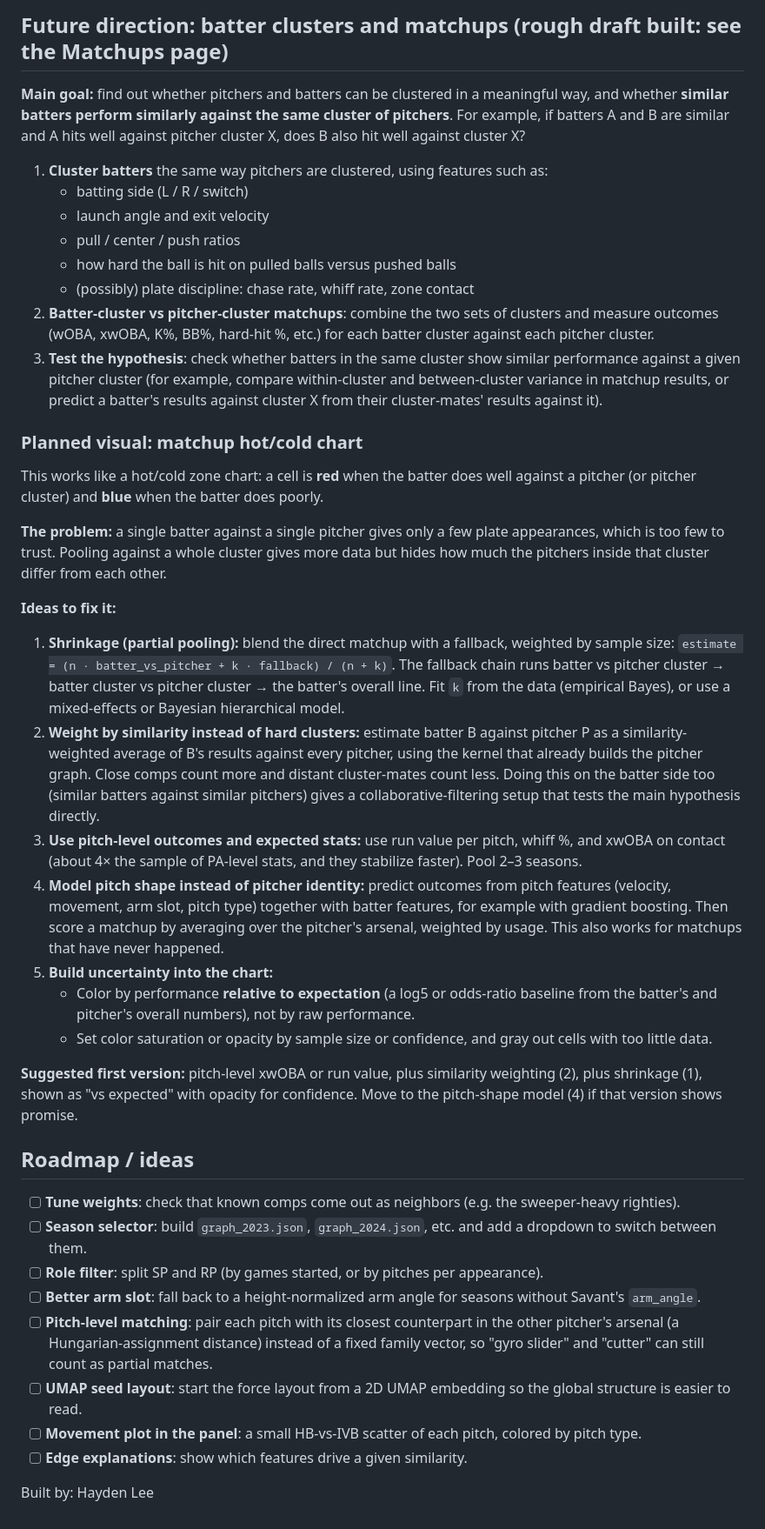
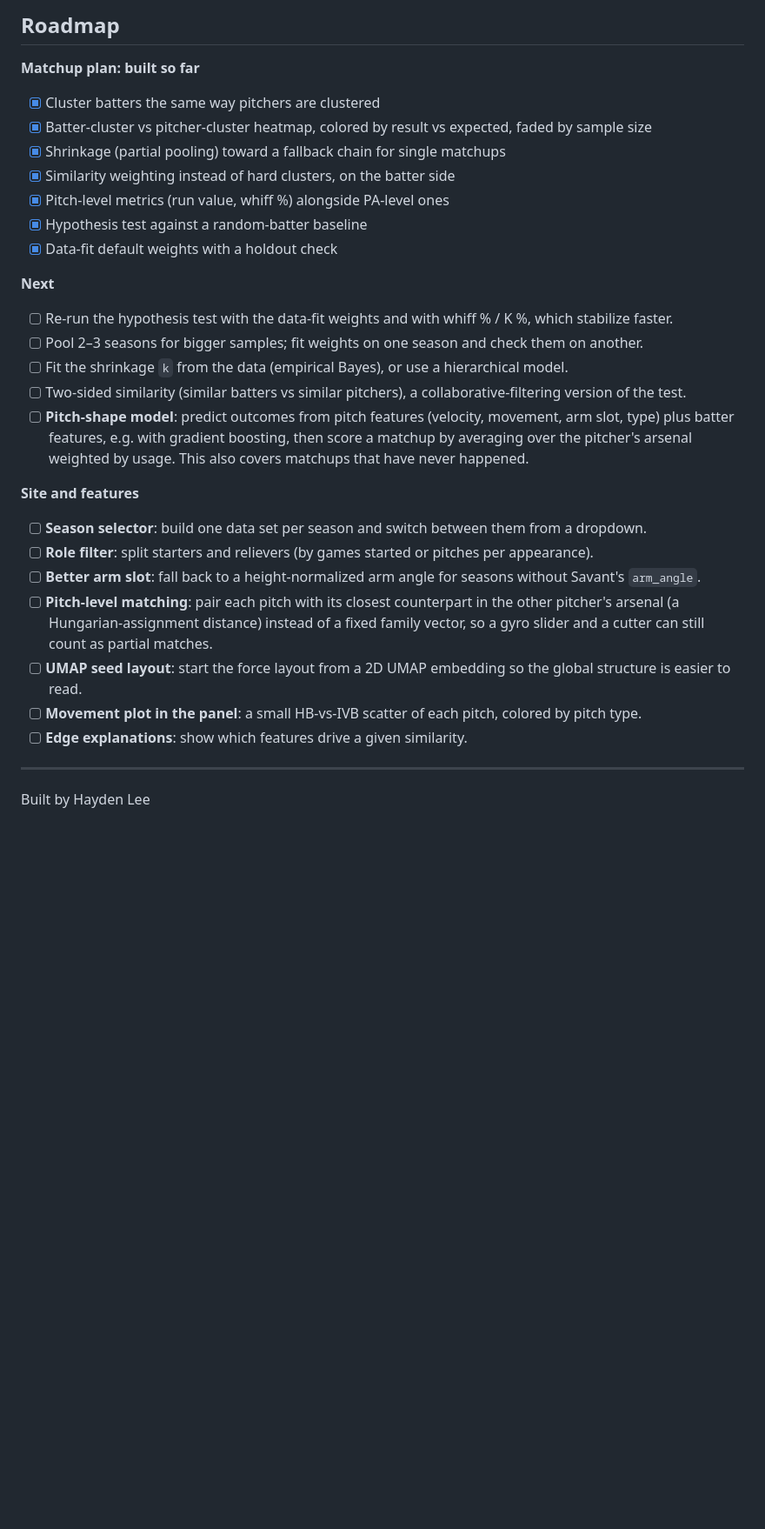
Before and after one commit to HaydenLee0927/MLB-Player-Clusters, a Markdown page: README.md, the part around one of its changes. Shown at 87% size. GitHub-like rendering; blank space fills up the shorter version.

```diff
--- a/README.md
+++ b/README.md
@@ -156,69 +224,38 @@ The pages use ES modules, so open them through a local server, not by double-cli
 
-## Future direction: batter clusters and matchups (rough draft built: see the Matchups page)
+## Roadmap
 
-**Main goal:** find out whether pitchers and batters can be clustered in a meaningful way, and
-whether **similar batters perform similarly against the same cluster of pitchers**.
-For example, if batters A and B are similar and A hits well against pitcher cluster X, does B
-also hit well against cluster X?
+**Matchup plan: built so far**
 
-1. **Cluster batters** the same way pitchers are clustered, using features such as:
-   - batting side (L / R / switch)
-   - launch angle and exit velocity
-   - pull / center / push ratios
-   - how hard the ball is hit on pulled balls versus pushed balls
-   - (possibly) plate discipline: chase rate, whiff rate, zone contact
-2. **Batter-cluster vs pitcher-cluster matchups**: combine the two sets of clusters and measure
-   outcomes (wOBA, xwOBA, K%, BB%, hard-hit %, etc.) for each batter cluster against each pitcher cluster.
-3. **Test the hypothesis**: check whether batters in the same cluster show similar performance
-   against a given pitcher cluster (for example, compare within-cluster and between-cluster
-   variance in matchup results, or predict a batter's results against cluster X from their
-   cluster-mates' results against it).
+- [x] Cluster batters the same way pitchers are clustered
+- [x] Batter-cluster vs pitcher-cluster heatmap, colored by result vs expected, faded by sample size
+- [x] Shrinkage (partial pooling) toward a fallback chain for single matchups
+- [x] Similarity weighting instead of hard clusters, on the batter side
+- [x] Pitch-level metrics (run value, whiff %) alongside PA-level ones
+- [x] Hypothesis test against a random-batter baseline
+- [x] Data-fit default weights with a holdout check
 
-### Planned visual: matchup hot/cold chart
+**Next**
 
-This works like a hot/cold zone chart: a cell is **red** when the batter does well against a
-pitcher (or pitcher cluster) and **blue** when the batter does poorly.
+- [ ] Re-run the hypothesis test with the data-fit weights and with whiff % / K %, which stabilize faster.
+- [ ] Pool 2–3 seasons for bigger samples; fit weights on one season and check them on another.
+- [ ] Fit the shrinkage `k` from the data (empirical Bayes), or use a hierarchical model.
+- [ ] Two-sided similarity (similar batters vs similar pitchers), a collaborative-filtering version of the test.
+- [ ] **Pitch-shape model**: predict outcomes from pitch features (velocity, movement, arm slot, type)
+      plus batter features, e.g. with gradient boosting, then score a matchup by averaging over the
+      pitcher's arsenal weighted by usage. This also covers matchups that have never happened.
 
-**The problem:** a single batter against a single pitcher gives only a few plate appearances,
-which is too few to trust. Pooling against a whole cluster gives more data but hides how much
-the pitchers inside that cluster differ from each other.
+**Site and features**
 
-**Ideas to fix it:**
-
-1. **Shrinkage (partial pooling):** blend the direct matchup with a fallback, weighted by sample size:
-   `estimate = (n · batter_vs_pitcher + k · fallback) / (n + k)`.
-   The fallback chain runs batter vs pitcher cluster → batter cluster vs pitcher cluster → the
-   batter's overall line. Fit `k` from the data (empirical Bayes), or use a mixed-effects or
-   Bayesian hierarchical model.
-2. **Weight by similarity instead of hard clusters:** estimate batter B against pitcher P as a
-   similarity-weighted average of B's results against every pitcher, using the kernel that
-   already builds the pitcher graph. Close comps count more and distant cluster-mates count
-   less. Doing this on the batter side too (similar batters against similar pitchers) gives a
-   collaborative-filtering setup that tests the main hypothesis directly.
-3. **Use pitch-level outcomes and expected stats:** use run value per pitch, whiff %, and xwOBA
-   on contact (about 4× the sample of PA-level stats, and they stabilize faster). Pool 2–3 seasons.
-4. **Model pitch shape instead of pitcher identity:** predict outcomes from pitch features (velocity,
-   movement, arm slot, pitch type) together with batter features, for example with gradient
-   boosting. Then score a matchup by averaging over the pitcher's arsenal, weighted by usage.
-   This also works for matchups that have never happened.
-5. **Build uncertainty into the chart:**
-   - Color by performance **relative to expectation** (a log5 or odds-ratio baseline from the
-     batter's and pitcher's overall numbers), not by raw performance.
-   - Set color saturation or opacity by sample size or confidence, and gray out cells with too little data.
-
-**Suggested first version:** pitch-level xwOBA or run value, plus similarity weighting (2),
-plus shrinkage (1), shown as "vs expected" with opacity for confidence. Move to the pitch-shape
-model (4) if that version shows promise.
-
-## Roadmap / ideas
-
-- [ ] **Tune weights**: check that known comps come out as neighbors (e.g. the sweeper-heavy righties).
-- [ ] **Season selector**: build `graph_2023.json`, `graph_2024.json`, etc. and add a dropdown to switch between them.
-- [ ] **Role filter**: split SP and RP (by games started, or by pitches per appearance).
+- [ ] **Season selector**: build one data set per season and switch between them from a dropdown.
+- [ ] **Role filter**: split starters and relievers (by games started or pitches per appearance).
 - [ ] **Better arm slot**: fall back to a height-normalized arm angle for seasons without Savant's `arm_angle`.
-- [ ] **Pitch-level matching**: pair each pitch with its closest counterpart in the other pitcher's arsenal (a Hungarian-assignment distance) instead of a fixed family vector, so "gyro slider" and "cutter" can still count as partial matches.
+- [ ] **Pitch-level matching**: pair each pitch with its closest counterpart in the other pitcher's
+      arsenal (a Hungarian-assignment distance) instead of a fixed family vector, so a gyro slider and a
+      cutter can still count as partial matches.
 - [ ] **UMAP seed layout**: start the force layout from a 2D UMAP embedding so the global structure is easier to read.
 - [ ] **Movement plot in the panel**: a small HB-vs-IVB scatter of each pitch, colored by pitch type.
 - [ ] **Edge explanations**: show which features drive a given similarity.
 
-Built by: Hayden Lee
+---
+
+Built by Hayden Lee
```
Also changed, not shown: other parts of README.md (+141 -73 lines).
